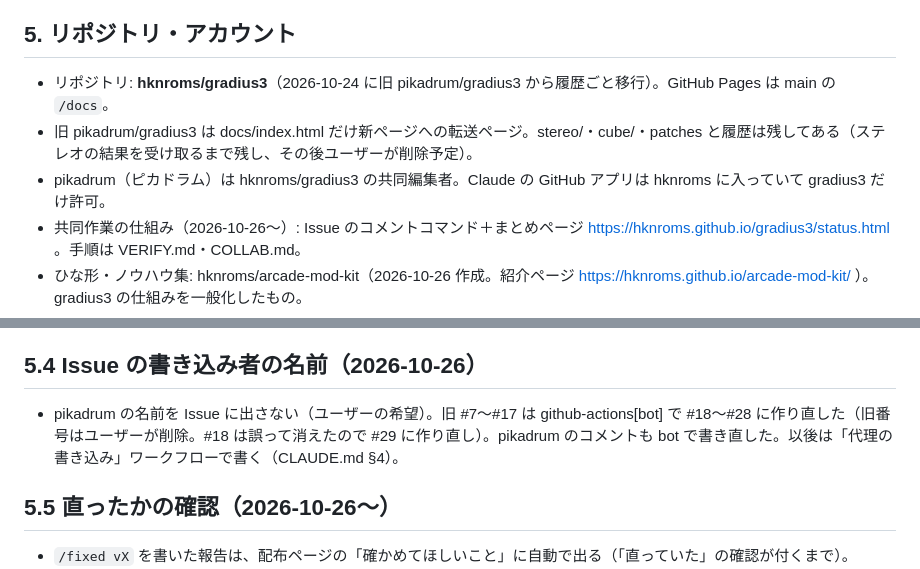
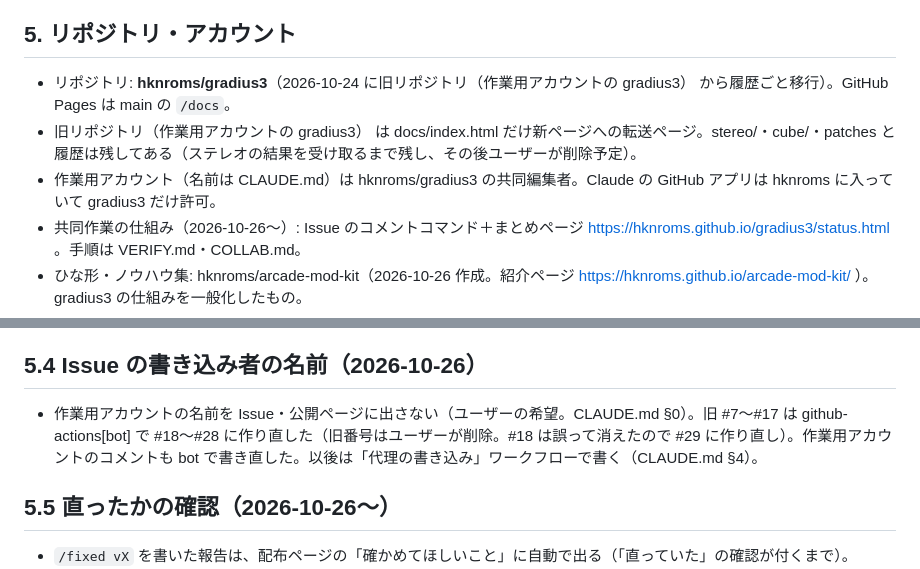
Before and after one commit to alamone/gradius3, a Markdown page: docs/dev/STATUS.md, 2 parts joined by grey strips. GitHub-like rendering.

Commit message:
STATUS: 作業用アカウントの名前を出さない（docs/ は公開されるため）
Co-Authored-By: Claude Opus 5.5 <noreply@anthropic.com>
Claude-Session: https://claude.ai/code/session_01GNXJBQyJM9Teh9ybNu2iKr

```diff
--- a/docs/dev/STATUS.md
+++ b/docs/dev/STATUS.md
@@ -53,16 +53,16 @@
 
 ## 5. リポジトリ・アカウント
 
-- リポジトリ: **hknroms/gradius3**（2026-10-24 に旧 pikadrum/gradius3 から履歴ごと移行）。GitHub Pages は main の `/docs`。
-- 旧 pikadrum/gradius3 は docs/index.html だけ新ページへの転送ページ。stereo/・cube/・patches と履歴は残してある（ステレオの結果を受け取るまで残し、その後ユーザーが削除予定）。
-- pikadrum（ピカドラム）は hknroms/gradius3 の共同編集者。Claude の GitHub アプリは hknroms に入っていて gradius3 だけ許可。
+- リポジトリ: **hknroms/gradius3**（2026-10-24 に旧リポジトリ（作業用アカウントの gradius3） から履歴ごと移行）。GitHub Pages は main の `/docs`。
+- 旧リポジトリ（作業用アカウントの gradius3） は docs/index.html だけ新ページへの転送ページ。stereo/・cube/・patches と履歴は残してある（ステレオの結果を受け取るまで残し、その後ユーザーが削除予定）。
+- 作業用アカウント（名前は CLAUDE.md）は hknroms/gradius3 の共同編集者。Claude の GitHub アプリは hknroms に入っていて gradius3 だけ許可。
 - 共同作業の仕組み（2026-10-26〜）: Issue のコメントコマンド＋まとめページ https://hknroms.github.io/gradius3/status.html 。手順は VERIFY.md・COLLAB.md。
 - ひな形・ノウハウ集: hknroms/arcade-mod-kit（2026-10-26 作成。紹介ページ https://hknroms.github.io/arcade-mod-kit/ ）。gradius3 の仕組みを一般化したもの。
 - まとめページ（status.html）は**管理者3人だけ**が見られる（2026-10-26 決定。協力者は手順書の一文と Issue だけで作業でき、見られる利点が小さいため）。Google ログインの扉 `docs/auth-gate.js`（data-gate="admin"）、管理者は Firestore の `admins/{email}`（申請の管理画面で登録）。配布ページからはリンクしない。各タスクに操作ボタン（Claude に頼む・自分がやる・終わった・人の確認へ・担当をやめる・完了にする・差し戻す）がある（2026-10-26）。ボタンは Issue にコマンドを書く（GitHub のトークンをブラウザに保存すれば直接、無ければコピーして Issue を開く）。担当の印は `/claim claude`（🤖 Claude）・`/claim 人`（👤 人）。「要望」タブから送った改善したいことは Issue（ラベル「要望」）になり、ボットが自動で検証タスク（基本の確認項目3つ付き）にする。
 
 ## 5.4 Issue の書き込み者の名前（2026-10-26）
 
-- pikadrum の名前を Issue に出さない（ユーザーの希望）。旧 #7〜#17 は github-actions[bot] で #18〜#28 に作り直した（旧番号はユーザーが削除。#18 は誤って消えたので #29 に作り直し）。pikadrum のコメントも bot で書き直した。以後は「代理の書き込み」ワークフローで書く（CLAUDE.md §4）。
+- 作業用アカウントの名前を Issue・公開ページに出さない（ユーザーの希望。CLAUDE.md §0）。旧 #7〜#17 は github-actions[bot] で #18〜#28 に作り直した（旧番号はユーザーが削除。#18 は誤って消えたので #29 に作り直し）。作業用アカウントのコメントも bot で書き直した。以後は「代理の書き込み」ワークフローで書く（CLAUDE.md §4）。
 
 ## 5.5 直ったかの確認（2026-10-26〜）
 
```
